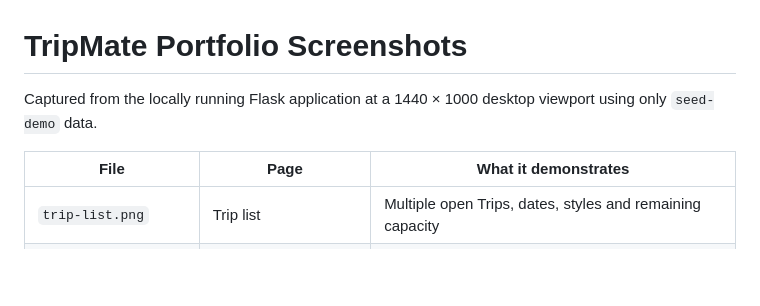
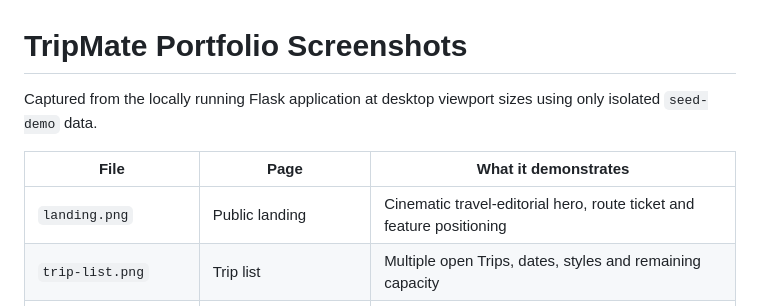
Before and after one commit to JianFeng1104/TripMate, a Markdown page: docs/SCREENSHOTS.md, the part around the change. Rendered like a GitHub page; blank space fills up the shorter version.

```diff
--- a/docs/SCREENSHOTS.md
+++ b/docs/SCREENSHOTS.md
@@ -1,9 +1,10 @@
 # TripMate Portfolio Screenshots
 
-Captured from the locally running Flask application at a 1440 × 1000 desktop viewport using only `seed-demo` data.
+Captured from the locally running Flask application at desktop viewport sizes using only isolated `seed-demo` data.
 
 | File | Page | What it demonstrates |
 |---|---|---|
+| `landing.png` | Public landing | Cinematic travel-editorial hero, route ticket and feature positioning |
 | `trip-list.png` | Trip list | Multiple open Trips, dates, styles and remaining capacity |
 | `advanced-search.png` | Advanced search | Combined filters plus a real deterministic 100% compatibility result |
 | `trip-detail.png` | Trip detail | Creator, dates, confirmed companion, capacity and owner actions |
```
Also changed, not shown: README.md (+12 -4 lines), docs/screenshots/README.md (+1 -0 lines), docs/screenshots/landing.png (added), docs/screenshots/travel-assistant.png, docs/screenshots/trip-detail.png, docs/screenshots/trip-list.png, 13 other files.
